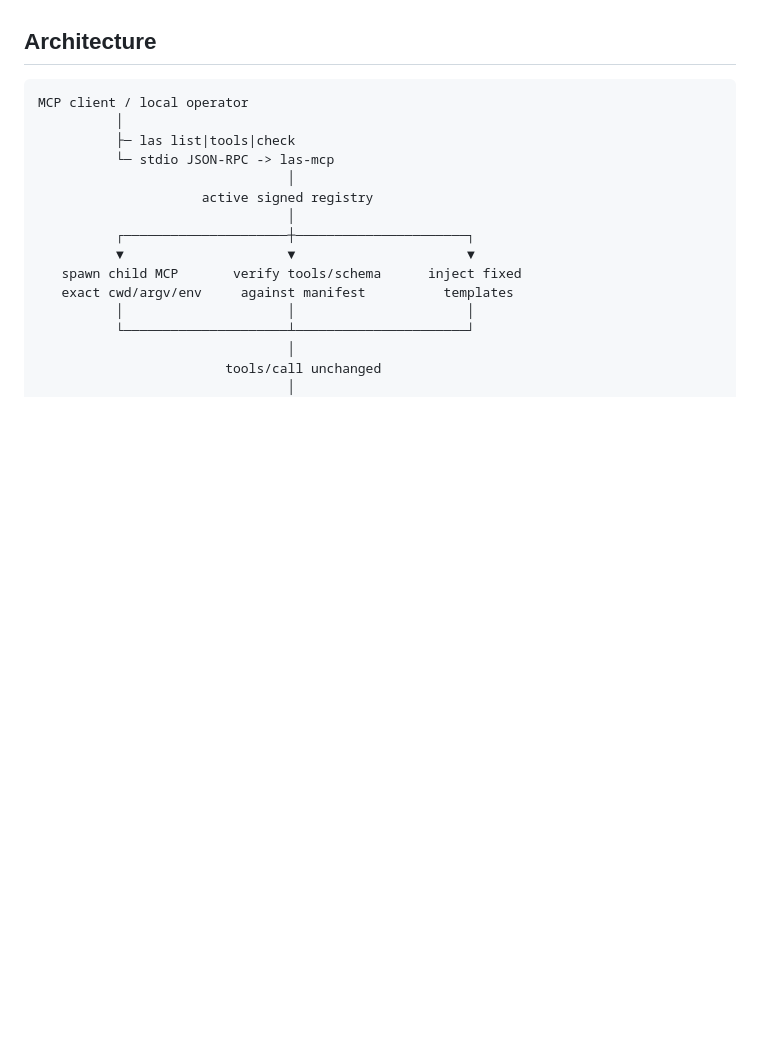
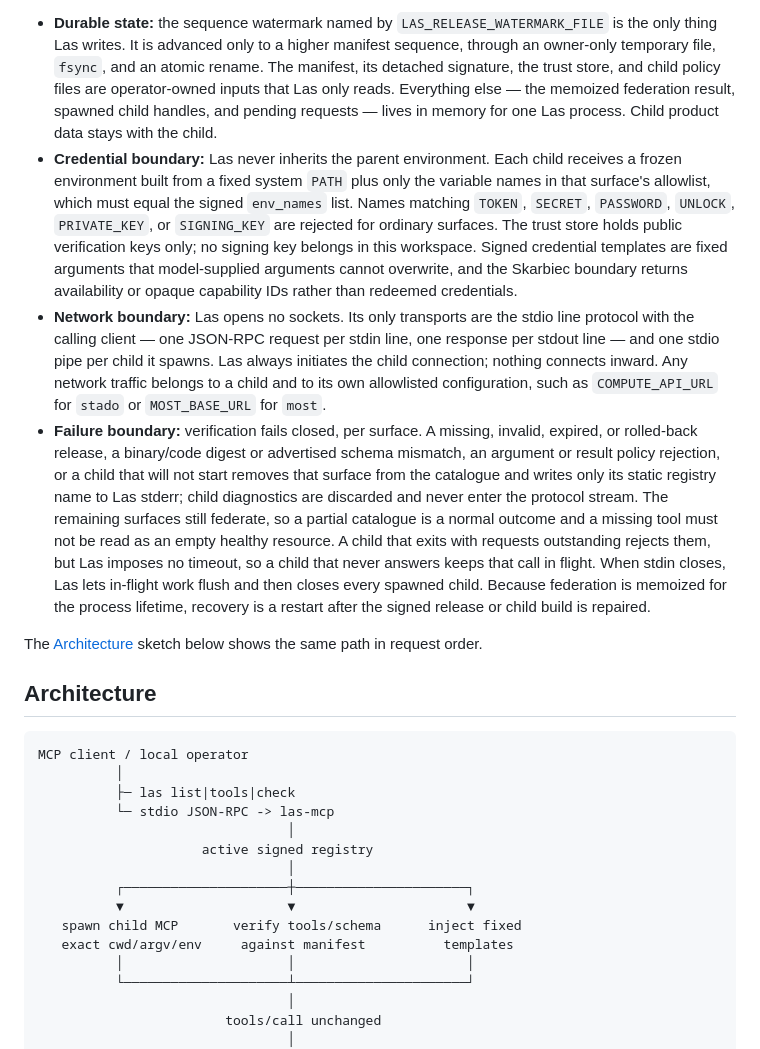
Before and after one commit to wisent-ai/las, a Markdown page: README.md, the part around one of its changes. Drawn GitHub-style; blank space fills up the shorter version.

Commit message:
docs(readme): add required 'How it works' section
Adds the missing contract section 5 between 'Core use cases' and
'Quick start': a conceptual model of the registry -> signed-release
verification -> child spawn -> proxy path, a mermaid flowchart, and the
four required boundaries (durable state, credential, network, failure).
Insertion only; no other README content changed.

```diff
--- a/README.md
+++ b/README.md
@@ -144,3 +164,41 @@ server enforcement determine the callable surface.
+- **Durable state:** the sequence watermark named by
+  `LAS_RELEASE_WATERMARK_FILE` is the only thing Las writes. It is advanced only
+  to a higher manifest sequence, through an owner-only temporary file, `fsync`,
+  and an atomic rename. The manifest, its detached signature, the trust store,
+  and child policy files are operator-owned inputs that Las only reads.
+  Everything else — the memoized federation result, spawned child handles, and
+  pending requests — lives in memory for one Las process. Child product data
+  stays with the child.
+- **Credential boundary:** Las never inherits the parent environment. Each child
+  receives a frozen environment built from a fixed system `PATH` plus only the
+  variable names in that surface's allowlist, which must equal the signed
+  `env_names` list. Names matching `TOKEN`, `SECRET`, `PASSWORD`, `UNLOCK`,
+  `PRIVATE_KEY`, or `SIGNING_KEY` are rejected for ordinary surfaces. The trust
+  store holds public verification keys only; no signing key belongs in this
+  workspace. Signed credential templates are fixed arguments that model-supplied
+  arguments cannot overwrite, and the Skarbiec boundary returns availability or
+  opaque capability IDs rather than redeemed credentials.
+- **Network boundary:** Las opens no sockets. Its only transports are the stdio
+  line protocol with the calling client — one JSON-RPC request per stdin line,
+  one response per stdout line — and one stdio pipe per child it spawns. Las
+  always initiates the child connection; nothing connects inward. Any network
+  traffic belongs to a child and to its own allowlisted configuration, such as
+  `COMPUTE_API_URL` for `stado` or `MOST_BASE_URL` for `most`.
+- **Failure boundary:** verification fails closed, per surface. A missing,
+  invalid, expired, or rolled-back release, a binary/code digest or advertised
+  schema mismatch, an argument or result policy rejection, or a child that will
+  not start removes that surface from the catalogue and writes only its static
+  registry name to Las stderr; child diagnostics are discarded and never enter
+  the protocol stream. The remaining surfaces still federate, so a partial
+  catalogue is a normal outcome and a missing tool must not be read as an empty
+  healthy resource. A child that exits with requests outstanding rejects them,
+  but Las imposes no timeout, so a child that never answers keeps that call in
+  flight. When stdin closes, Las lets in-flight work flush and then closes every
+  spawned child. Because federation is memoized for the process lifetime,
+  recovery is a restart after the signed release or child build is repaired.
+
+The [Architecture](#architecture) sketch below shows the same path in request
+order.
 
 ## Architecture
 
```
Also changed, not shown: other parts of README.md (+20 -0 lines).
